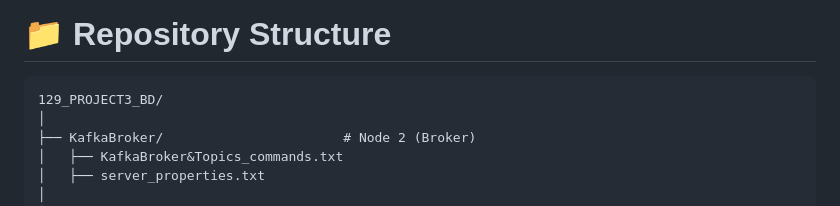
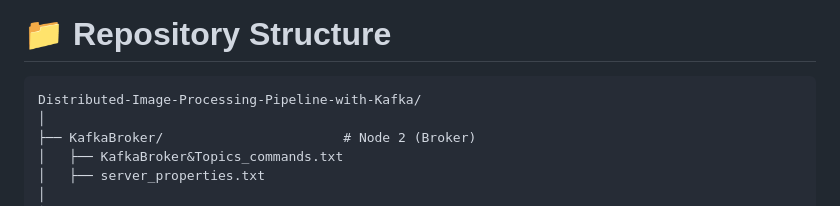
Before and after one commit to Anshul23704/Distributed-Image-Processing-Pipeline-with-Kafka, a Markdown page: README.md, the part around the change. Rendered like a GitHub page.

Commit message:
Rename project directory in README

````diff
--- a/README.md
+++ b/README.md
@@ -11,7 +11,7 @@ Nodes communicate **over a ZeroTier virtual network**, ensuring secure, LAN-inde
 # 📁 Repository Structure
 
 ```
-129_PROJECT3_BD/
+Distributed-Image-Processing-Pipeline-with-Kafka/
 │
 ├── KafkaBroker/                       # Node 2 (Broker)
 │   ├── KafkaBroker&Topics_commands.txt
````
